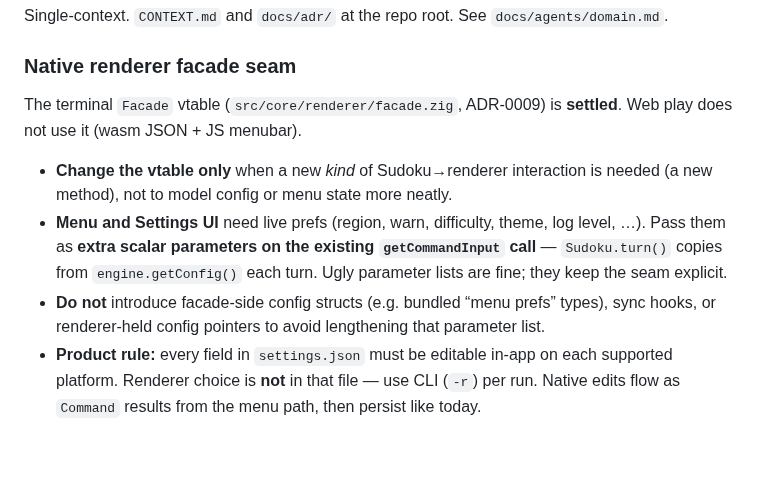
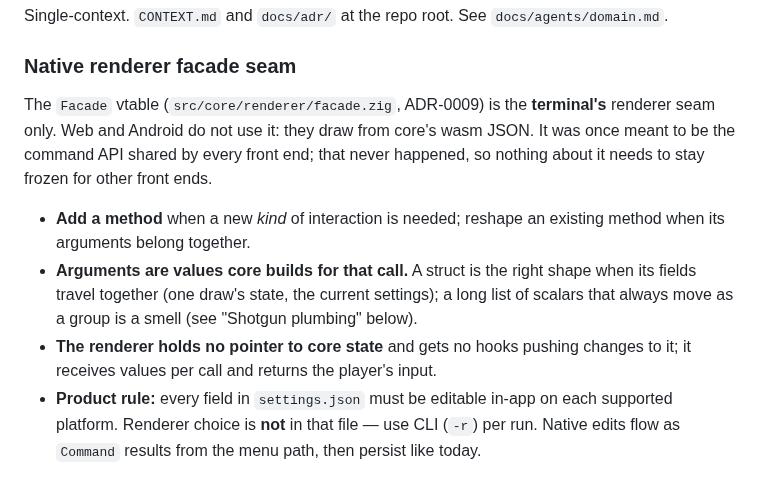
Before and after one commit to mwigzell/sudoku-zig, a Markdown page: AGENTS.md, the part around the change. Drawn GitHub-style; blank space fills up the shorter version.

Commit message:
docs(agents): The facade is the terminal's seam; arguments may be structs core builds per call
Co-authored-by: Cursor <cursoragent@cursor.com>

```diff
--- a/AGENTS.md
+++ b/AGENTS.md
@@ -92,11 +92,11 @@ Single-context. `CONTEXT.md` and `docs/adr/` at the repo root. See `docs/agents/
 
 ### Native renderer facade seam
 
-The terminal `Facade` vtable (`src/core/renderer/facade.zig`, ADR-0009) is **settled**. Web play does not use it (wasm JSON + JS menubar).
+The `Facade` vtable (`src/core/renderer/facade.zig`, ADR-0009) is the **terminal's** renderer seam only. Web and Android do not use it: they draw from core's wasm JSON. It was once meant to be the command API shared by every front end; that never happened, so nothing about it needs to stay frozen for other front ends.
 
-- **Change the vtable only** when a new *kind* of Sudoku→renderer interaction is needed (a new method), not to model config or menu state more neatly.
-- **Menu and Settings UI** need live prefs (region, warn, difficulty, theme, log level, …). Pass them as **extra scalar parameters on the existing `getCommandInput` call** — `Sudoku.turn()` copies from `engine.getConfig()` each turn. Ugly parameter lists are fine; they keep the seam explicit.
-- **Do not** introduce facade-side config structs (e.g. bundled “menu prefs” types), sync hooks, or renderer-held config pointers to avoid lengthening that parameter list.
+- **Add a method** when a new *kind* of interaction is needed; reshape an existing method when its arguments belong together.
+- **Arguments are values core builds for that call.** A struct is the right shape when its fields travel together (one draw's state, the current settings); a long list of scalars that always move as a group is a smell (see "Shotgun plumbing" below).
+- **The renderer holds no pointer to core state** and gets no hooks pushing changes to it; it receives values per call and returns the player's input.
 - **Product rule:** every field in `settings.json` must be editable in-app on each supported platform. Renderer choice is **not** in that file — use CLI (`-r`) per run. Native edits flow as `Command` results from the menu path, then persist like today.
 
 ## Coding standards
```
